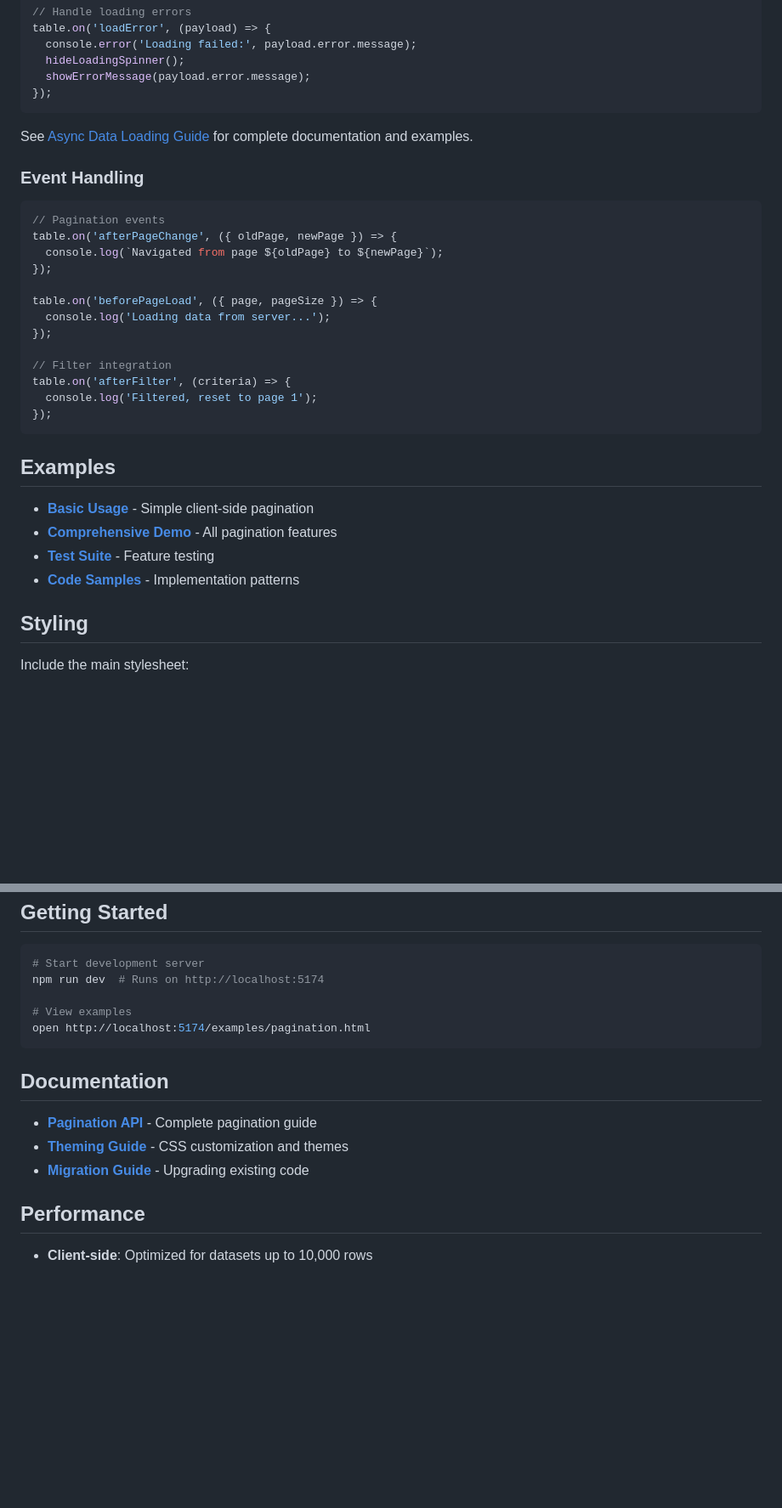
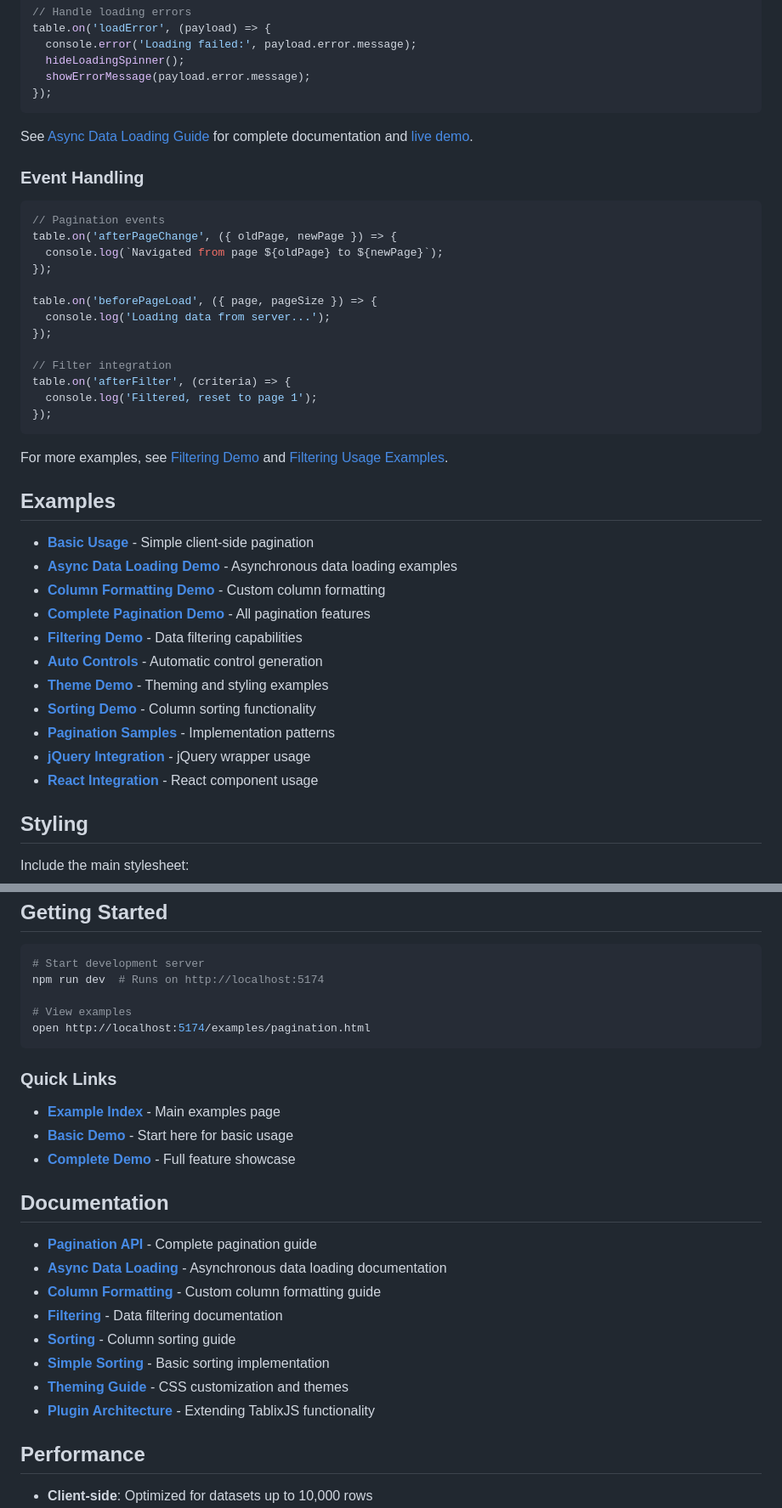
Before and after one commit to ivkeapp/TablixJS, a Markdown page: README.md, 2 parts joined by grey strips. Shown at 85% size. Rendered like a GitHub page; blank space fills up the shorter version.

````diff
--- a/README.md
+++ b/README.md
@@ -238,7 +242,7 @@ table.on('loadError', (payload) => {
 });
 ```
 
-See [Async Data Loading Guide](docs/async-data-loading.md) for complete documentation and examples.
+See [Async Data Loading Guide](docs/async-data-loading.md) for complete documentation and [live demo](examples/async-data-loading-demo.html).
 
 ### **Event Handling**
 ```javascript
@@ -257,12 +261,21 @@ table.on('afterFilter', (criteria) => {
 });
 ```
 
+For more examples, see [Filtering Demo](examples/filtering-demo.html) and [Filtering Usage Examples](examples/filtering-usage-examples.js).
+
 ## Examples
 
 - **[Basic Usage](examples/vanilla.html)** - Simple client-side pagination
-- **[Comprehensive Demo](examples/pagination.html)** - All pagination features
-- **[Test Suite](examples/pagination-test.html)** - Feature testing
-- **[Code Samples](examples/pagination-samples.js)** - Implementation patterns
+- **[Async Data Loading Demo](examples/async-data-loading-demo.html)** - Asynchronous data loading examples
+- **[Column Formatting Demo](examples/column-formatting-demo.html)** - Custom column formatting
+- **[Complete Pagination Demo](examples/complete-pagination-demo.html)** - All pagination features
+- **[Filtering Demo](examples/filtering-demo.html)** - Data filtering capabilities
+- **[Auto Controls](examples/auto-controls.html)** - Automatic control generation
+- **[Theme Demo](examples/theme-demo.html)** - Theming and styling examples
+- **[Sorting Demo](examples/sorting-demo.html)** - Column sorting functionality
+- **[Pagination Samples](examples/pagination-samples.js)** - Implementation patterns
+- **[jQuery Integration](examples/jquery.html)** - jQuery wrapper usage
+- **[React Integration](examples/react.html)** - React component usage
 
 ## Styling
 
@@ -303,11 +316,21 @@ npm run dev  # Runs on http://localhost:5174
 open http://localhost:5174/examples/pagination.html
 ```
 
+### Quick Links
+- **[Example Index](examples/index.html)** - Main examples page
+- **[Basic Demo](examples/vanilla.html)** - Start here for basic usage
+- **[Complete Demo](examples/complete-pagination-demo.html)** - Full feature showcase
+
 ## Documentation
 
 - **[Pagination API](docs/pagination.md)** - Complete pagination guide
+- **[Async Data Loading](docs/async-data-loading.md)** - Asynchronous data loading documentation
+- **[Column Formatting](docs/column-formatting.md)** - Custom column formatting guide
+- **[Filtering](docs/filtering.md)** - Data filtering documentation
+- **[Sorting](docs/sorting.md)** - Column sorting guide
+- **[Simple Sorting](docs/sorting-simple.md)** - Basic sorting implementation
 - **[Theming Guide](docs/theming.md)** - CSS customization and themes
-- **[Migration Guide](docs/pagination.md#migration-from-legacy-code)** - Upgrading existing code
+- **[Plugin Architecture](docs/plugin-architecture.md)** - Extending TablixJS functionality
 
 ## Performance
 
````
Also changed, not shown: other parts of README.md (+4 -0 lines).
